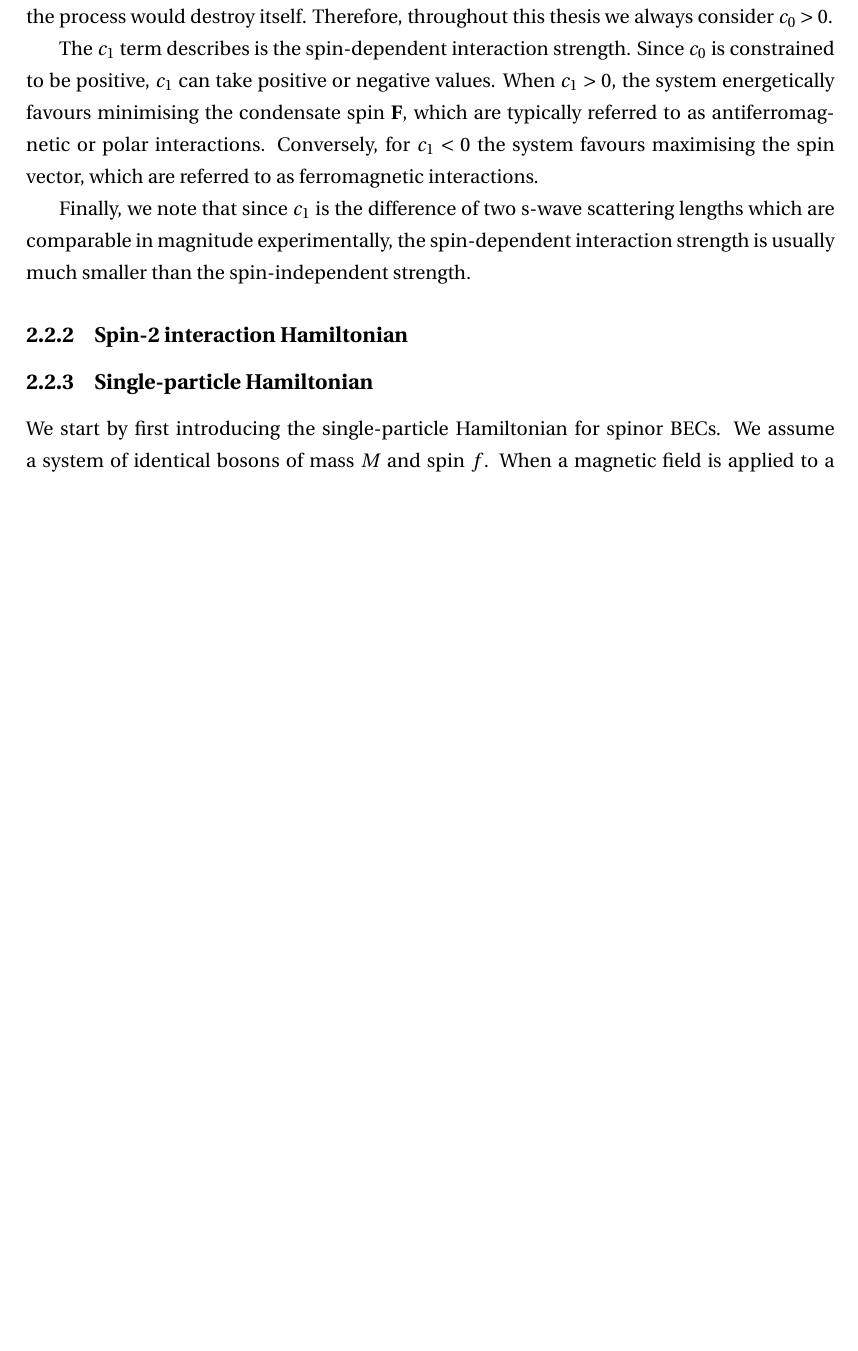
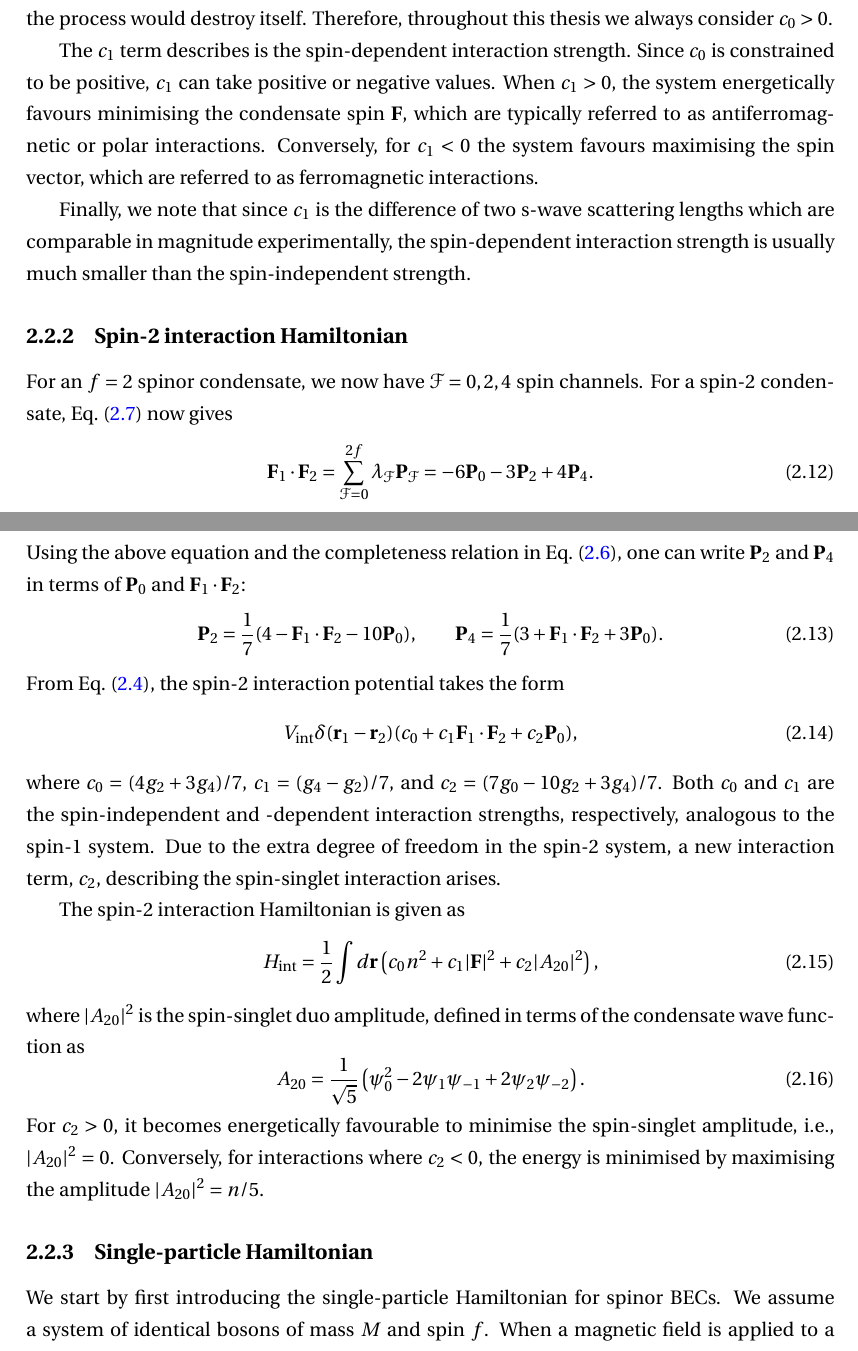
Before and after one commit to wheelerMT/thesis, a LaTeX thesis (thesis.tex, which reads tex/ch-spinorBEC/spinorBEC.tex): part of page 9 of 69 before the commit and two parts of pages 9 and 10 of 70 after it, the two joined at a grey line, cut so that both start at the same text, the shorter picture padded with empty space. Compiled offline with pdfLaTeX.

Commit message:
Added text

```diff
--- a/tex/ch-spinorBEC/spinorBEC.tex
+++ b/tex/ch-spinorBEC/spinorBEC.tex
@@ -144,6 +144,48 @@ lengths which are comparable in magnitude experimentally, the spin-dependent
 interaction strength is usually much smaller than the spin-independent strength.
 
 \subsection{Spin-2 interaction Hamiltonian}
+For an \(f=2\) spinor condensate, we now have \(\EuScript{F}=0,2,4\) spin
+channels.
+For a spin-2 condensate, Eq.~\eqref{eq: composition-law} now gives
+\begin{equation}
+    \vb{F}_1 \cdot \vb{F}_2 = \sum_{\EuScript{F} = 0}^{2f}
+    \lambda_\EuScript{F}\vb{P}_\EuScript{F} = -6\vb{P}_0-3\vb{P}_2+4\vb{P}_4.
+\end{equation}
+Using the above equation and the completeness relation in
+Eq.~\eqref{eq: completeness-relation}, one can write \(\vb{P}_2\) and
+\(\vb{P}_4\) in terms of \(\vb{P}_0\) and \(\vb{F}_1 \cdot \vb{F}_2\):
+\begin{equation}
+    \vb{P}_2 = \frac{1}{7}(4 - \vb{F}_1 \cdot \vb{F}_2 - 10\vb{P}_0), \qquad
+    \vb{P}_4 = \frac{1}{7}(3 + \vb{F}_1 \cdot \vb{F}_2 + 3\vb{P}_0).
+\end{equation}
+From Eq.~\eqref{eq: spin-f-interaction-potential}, the spin-2 interaction
+potential takes the form
+\begin{equation}
+    V_\mathrm{int}\delta(\vb{r}_1-\vb{r}_2)(c_0+c_1\vb{F}_1 \cdot \vb{F}_2
+    +c_2\vb{P}_0),
+\end{equation}
+where \(c_0=(4g_2+3g_4)/7\), \(c_1=(g_4-g_2)/7\), and
+\(c_2=(7g_0-10g_2+3g_4)/7\).
+Both \(c_0\) and \(c_1\) are the spin-independent and -dependent interaction
+strengths, respectively, analogous to the spin-1 system.
+Due to the extra degree of freedom in the spin-2 system, a new interaction term,
+\(c_2\), describing the spin-singlet interaction arises.
+
+The spin-2 interaction Hamiltonian is given as
+\begin{equation}
+    H_\mathrm{int} = \frac{1}{2}\int d\vb{r}\left(c_0n^2+c_1|\vb{F}|^2
+    +c_2|A_{20}|^2\right),
+\end{equation}
+where \(|A_{20}|^2\) is the spin-singlet duo amplitude, defined in terms of
+the condensate wave function as
+\begin{equation}
+    A_{20} = \frac{1}{\sqrt{5}}\left(\psi_0^2-2\psi_1\psi_{-1}
+    +2\psi_2\psi_{-2}\right).
+\end{equation}
+For \(c_2 > 0\), it becomes energetically favourable to minimise the
+spin-singlet amplitude, i.e., \(|A_{20}|^2 = 0\).
+Conversely, for interactions where \(c_2 < 0\), the energy is minimised by
+maximising the amplitude \(|A_{20}|^2=n/5\).
 
 \subsection{Single-particle Hamiltonian}
 We start by first introducing the single-particle Hamiltonian for spinor BECs.
```
Also changed, not shown: tex/ch-spinorBEC/spinorBEC.tex (2 more changed lines).
